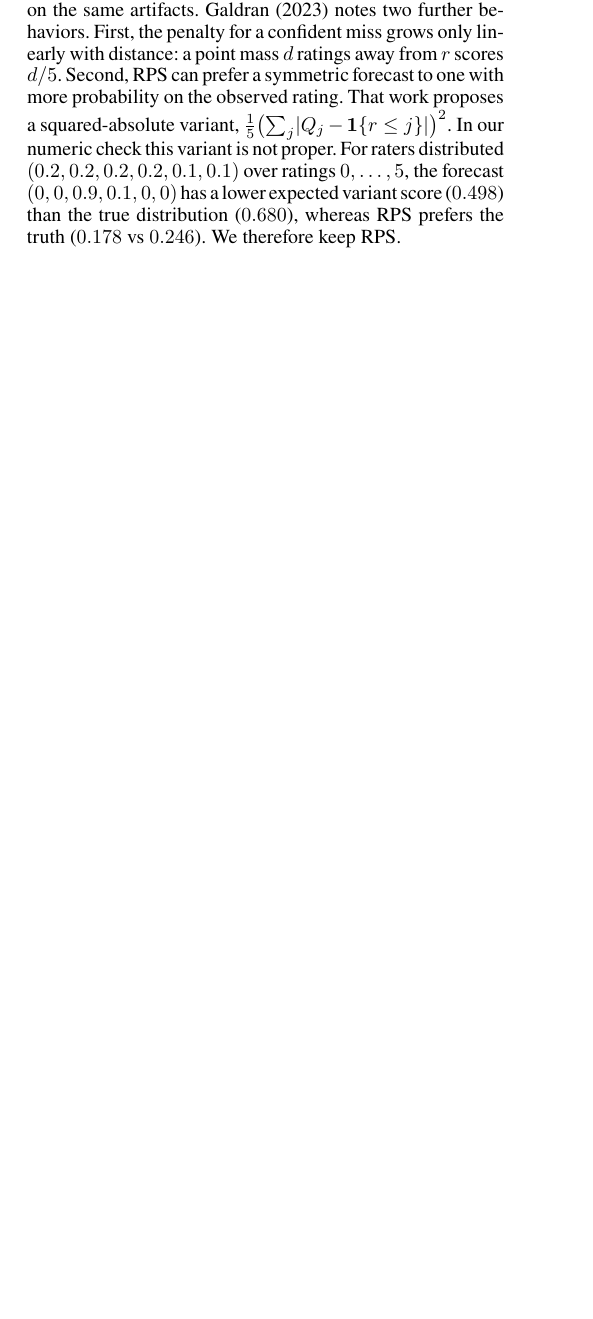
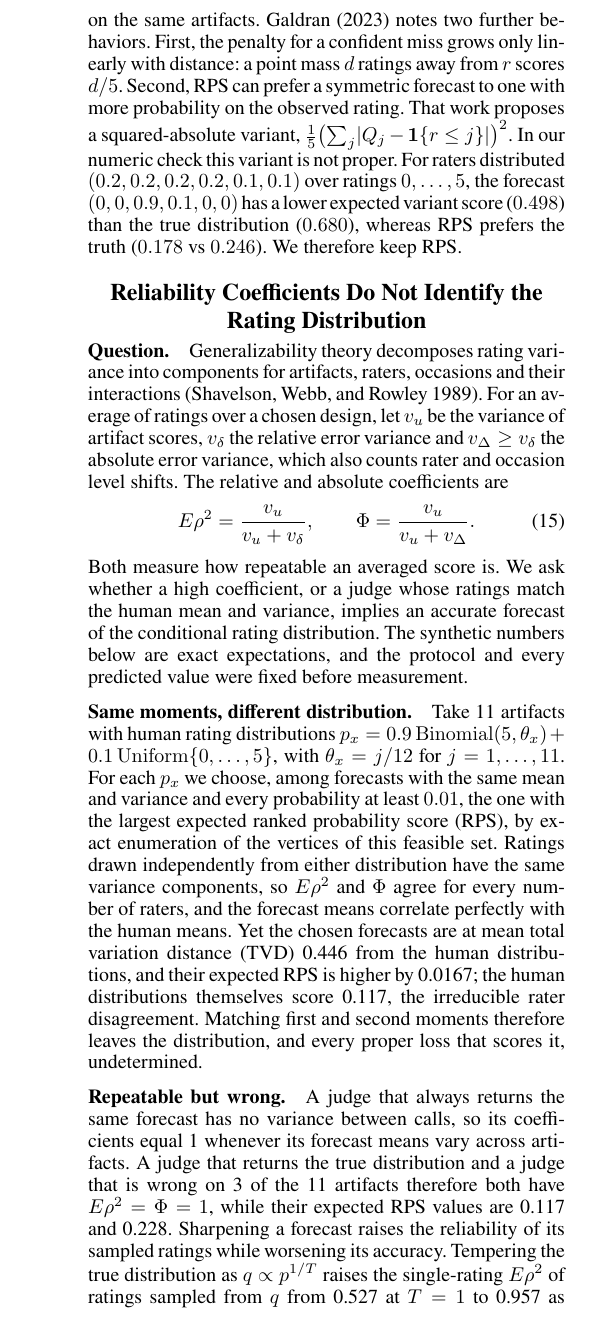
Before and after one commit to brando90/judges-dont-need-psychometrics-or-corr, a LaTeX paper (paper_latex_and_notes/AAAI_2027_EvalAIScientists_JudgesKL/00_main_aaai_2027.tex, which reads paper_latex_and_notes/AAAI_2027_EvalAIScientists_JudgesKL/9-appendix-reliability.tex): part of one column of page 6 of 6 before the commit and part of one column of page 7 of 7 after it, cut so that both start at the same text, the shorter picture padded with empty space. Compiled offline with pdfLaTeX.

Commit message:
Paper appendix: reliability coefficients do not identify the rating distribution
Adds 9-appendix-reliability.tex summarizing experiment 04 (exact same-moment
counterexample, repeatable-but-wrong judge, historical test split, and the
decision-study positive control), cites Shavelson, Webb and Rowley (1989), and
replaces an empty section reference in 4-proposal.tex (AAAI style sets
secnumdepth 0, so \ref to a section prints nothing). PDF rebuilt.

Co-Authored-By: Claude Opus 5.5 <noreply@anthropic.com>

```diff
--- /dev/null
+++ b/paper_latex_and_notes/AAAI_2027_EvalAIScientists_JudgesKL/9-appendix-reliability.tex
@@ -0,0 +1,31 @@
+% !TEX root = 00_main_aaai_2027.tex
+% Appendix: reliability coefficients versus accuracy of the conditional rating distribution.
+% Provenance: every number below is printed by the scripts of
+% experiments/04_g_theory_reliability_vs_distribution_accuracy_start_13Nov2026/ into results/phase_a.json (A1_max, A2, A3),
+% results/phase_b.json (selection, vulnerabilities) and results/phase_c.json (sets.test); summarized in
+% RESULTS_reliability_vs_accuracy.md of that folder (results commit a78a626). Protocol frozen before measurement (579915a).
+\section{Reliability Coefficients Do Not Identify the Rating Distribution}\label{app:reliability}
+
+\paragraph{Question.}
+Generalizability theory decomposes rating variance into components for artifacts, raters, occasions and their interactions~\citep{shavelson1989generalizability}.
+For an average of ratings over a chosen design, let $v_u$ be the variance of artifact scores, $v_\delta$ the relative error variance and $v_\Delta\ge v_\delta$ the absolute error variance, which also counts rater and occasion level shifts.
+The relative and absolute coefficients are
+\begin{equation}
+E\rho^2=\frac{v_u}{v_u+v_\delta},\qquad \Phi=\frac{v_u}{v_u+v_\Delta}.
+\end{equation}
+Both measure how repeatable an averaged score is.
+We ask whether a high coefficient, or a judge whose ratings match the human mean and variance, implies an accurate forecast of the conditional rating distribution.
+The synthetic numbers below are exact expectations, and the protocol and every predicted value were fixed before measurement.
+
+\paragraph{Same moments, different distribution.}
+Take 11 artifacts with human rating distributions $p_x=0.9\,\mathrm{Binomial}(5,\theta_x)+0.1\,\mathrm{Uniform}\{0,\dots,5\}$, with $\theta_x=j/12$ for $j=1,\dots,11$.
+For each $p_x$ we choose, among forecasts with the same mean and variance and every probability at least $0.01$, the one with the largest expected ranked probability score (RPS), by exact enumeration of the vertices of this feasible set.
+Ratings drawn independently from either distribution have the same variance components, so $E\rho^2$ and $\Phi$ agree for every number of raters, and the forecast means correlate perfectly with the human means.
+Yet the chosen forecasts are at mean total variation distance (TVD) 0.446 from the human distributions, and their expected RPS is higher by 0.0167; the human distributions themselves score 0.117, the irreducible rater disagreement.
+Matching first and second moments therefore leaves the distribution, and every proper loss that scores it, undetermined.
+
+\paragraph{Repeatable but wrong.}
+A judge that always returns the same forecast has no variance between calls, so its coefficients equal 1 whenever its forecast means vary across artifacts.
+A judge that returns the true distribution and a judge that is wrong on 3 of the 11 artifacts therefore both have $E\rho^2=\Phi=1$, while their expected RPS values are 0.117 and 0.228.
+Sharpening a forecast raises the reliability of its sampled ratings while worsening its accuracy.
+Tempering the true distribution as $q\propto p^{1/T}$ raises the single-rating $E\rho^2$ of ratings sampled from $q$ from 0.527 at $T=1$ to 0.957 as $T\to0$, while expected RPS rises from 0.117 to 0.148.
```
Also changed, not shown: paper_latex_and_notes/AAAI_2027_EvalAIScientists_JudgesKL/00_main.bib (+4 -0 lines), paper_latex_and_notes/AAAI_2027_EvalAIScientists_JudgesKL/00_main_aaai_2027.tex (+1 -0 lines), paper_latex_and_notes/AAAI_2027_EvalAIScientists_JudgesKL/4-proposal.tex (+1 -1 lines), paper_latex_and_notes/AAAI_2027_EvalAIScientists_JudgesKL/00_main_aaai_2027.pdf, paper_latex_and_notes/AAAI_2027_EvalAIScientists_JudgesKL/9-appendix-reliability.tex (19 more changed lines).
